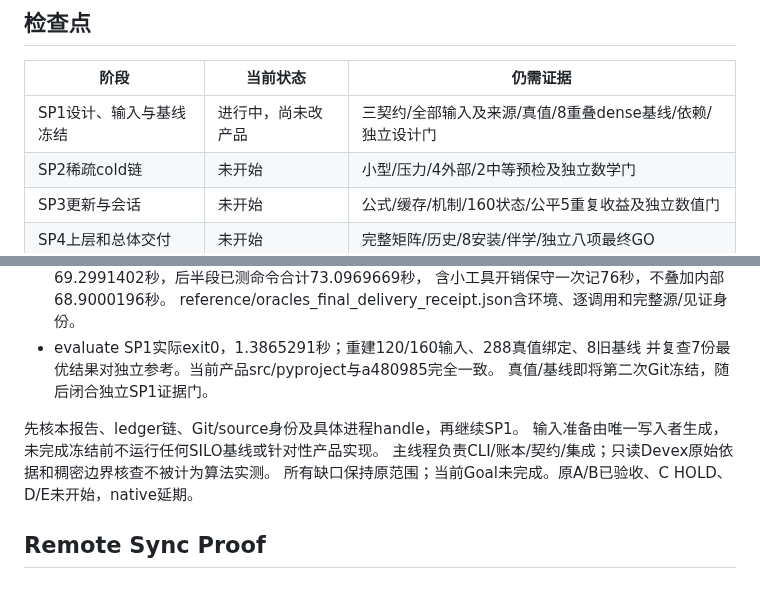
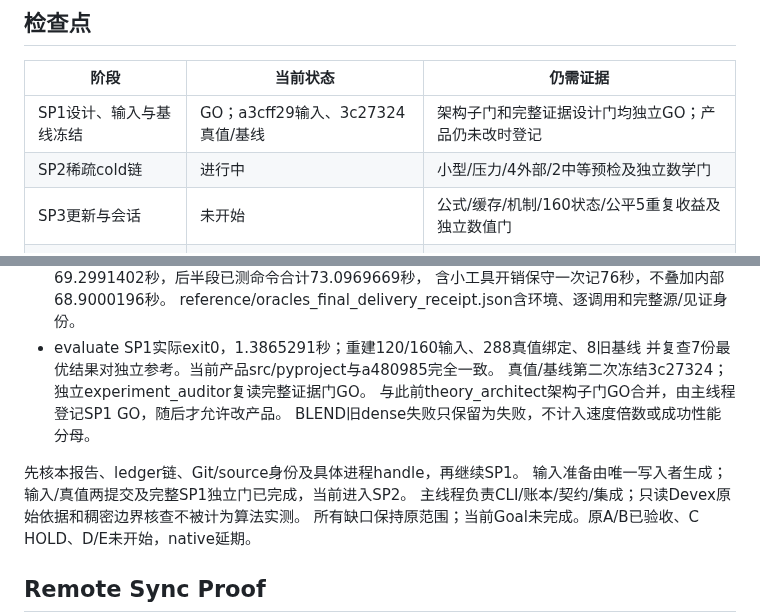
Before and after one commit to exoplanetX/silo, a Markdown page: tasks/reports/20261024-02-01_sparse-lp-program_report.md, 2 parts joined by grey strips. Drawn GitHub-style; blank space fills up the shorter version.

Commit message:
plan: record independent SP1 GO before sparse product implementation

```diff
--- a/tasks/reports/20261024-02-01_sparse-lp-program_report.md
+++ b/tasks/reports/20261024-02-01_sparse-lp-program_report.md
@@ -40,8 +40,8 @@ SP1/SP2/SP3/SP4/余量=30/60/180/180/30分钟，总计480分钟；不设混合
 
 | 阶段 | 当前状态 | 仍需证据 |
 |---|---|---|
-| SP1设计、输入与基线冻结 | 进行中，尚未改产品 | 三契约/全部输入及来源/真值/8重叠dense基线/依赖/独立设计门 |
-| SP2稀疏cold链 | 未开始 | 小型/压力/4外部/2中等预检及独立数学门 |
+| SP1设计、输入与基线冻结 | GO；a3cff29输入、3c27324真值/基线 | 架构子门和完整证据设计门均独立GO；产品仍未改时登记 |
+| SP2稀疏cold链 | 进行中 | 小型/压力/4外部/2中等预检及独立数学门 |
 | SP3更新与会话 | 未开始 | 公式/缓存/机制/160状态/公平5重复收益及独立数值门 |
 | SP4上层和总体交付 | 未开始 | 完整矩阵/历史/8安装/伴学/独立八项最终GO |
 
@@ -87,10 +87,12 @@ SP1/SP2/SP3/SP4/余量=30/60/180/180/30分钟，总计480分钟；不设混合
   reference/oracles_final_delivery_receipt.json含环境、逐调用和完整源/见证身份。
 - evaluate SP1实际exit0，1.3865291秒；重建120/160输入、288真值绑定、8旧基线
   并复查7份最优结果对独立参考。当前产品src/pyproject与a480985完全一致。
-  真值/基线即将第二次Git冻结，随后闭合独立SP1证据门。
+  真值/基线第二次冻结3c27324；独立experiment_auditor复读完整证据门GO。
+  与此前theory_architect架构子门GO合并，由主线程登记SP1 GO，随后才允许改产品。
+  BLEND旧dense失败只保留为失败，不计入速度倍数或成功性能分母。
 
 先核本报告、ledger链、Git/source身份及具体进程handle，再继续SP1。
-输入准备由唯一写入者生成，未完成冻结前不运行任何SILO基线或针对性产品实现。
+输入准备由唯一写入者生成；输入/真值两提交及完整SP1独立门已完成，当前进入SP2。
 主线程负责CLI/账本/契约/集成；只读Devex原始依据和稠密边界核查不被计为算法实测。
 所有缺口保持原范围；当前Goal未完成。原A/B已验收、C HOLD、D/E未开始，native延期。
 
```
Also changed, not shown: .silo-dos/project_profile.md (+2 -1 lines), tasks/phases/sparse_lp_implementation_20261024.md (+1 -1 lines).
